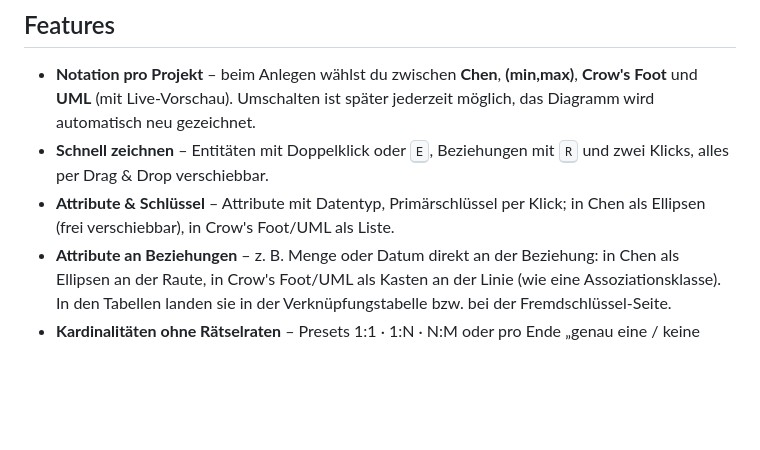
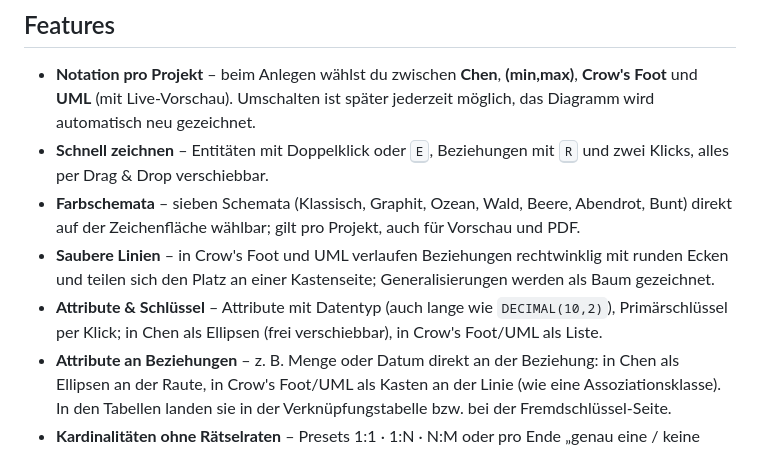
Before and after one commit to noahzmm/relatio, a Markdown page: README.md, the part around one of its changes. GitHub-like rendering; blank space fills up the shorter version.

```diff
--- a/README.md
+++ b/README.md
@@ -21,7 +21,9 @@
 
 - **Notation pro Projekt** – beim Anlegen wählst du zwischen **Chen**, **(min,max)**, **Crow's Foot** und **UML** (mit Live-Vorschau). Umschalten ist später jederzeit möglich, das Diagramm wird automatisch neu gezeichnet.
 - **Schnell zeichnen** – Entitäten mit Doppelklick oder <kbd>E</kbd>, Beziehungen mit <kbd>R</kbd> und zwei Klicks, alles per Drag & Drop verschiebbar.
-- **Attribute & Schlüssel** – Attribute mit Datentyp, Primärschlüssel per Klick; in Chen als Ellipsen (frei verschiebbar), in Crow's Foot/UML als Liste.
+- **Farbschemata** – sieben Schemata (Klassisch, Graphit, Ozean, Wald, Beere, Abendrot, Bunt) direkt auf der Zeichenfläche wählbar; gilt pro Projekt, auch für Vorschau und PDF.
+- **Saubere Linien** – in Crow's Foot und UML verlaufen Beziehungen rechtwinklig mit runden Ecken und teilen sich den Platz an einer Kastenseite; Generalisierungen werden als Baum gezeichnet.
+- **Attribute & Schlüssel** – Attribute mit Datentyp (auch lange wie `DECIMAL(10,2)`), Primärschlüssel per Klick; in Chen als Ellipsen (frei verschiebbar), in Crow's Foot/UML als Liste.
 - **Attribute an Beziehungen** – z. B. Menge oder Datum direkt an der Beziehung: in Chen als Ellipsen an der Raute, in Crow's Foot/UML als Kasten an der Linie (wie eine Assoziationsklasse). In den Tabellen landen sie in der Verknüpfungstabelle bzw. bei der Fremdschlüssel-Seite.
 - **Kardinalitäten ohne Rätselraten** – Presets 1:1 · 1:N · N:M oder pro Ende „genau eine / keine oder eine / eine oder mehrere / beliebig viele“. Die Darstellung passt sich der Notation an (1/N/M, (0,n), Krähenfuß, 0..*).
 - **Generalisierung (IS-A)** – mit <kbd>G</kbd> Obertyp und Untertypen verbinden, total/partiell und disjunkt/überlappend festlegen. Chen zeigt das IS-A-Dreieck, Crow's Foot/UML den Vererbungspfeil.
```
Also changed, not shown: other parts of README.md (+4 -3 lines), docs/editor-chen.png, docs/editor-crow.png, docs/editor-uml.png, docs/home.png, docs/new-project.png, 9 other files.
